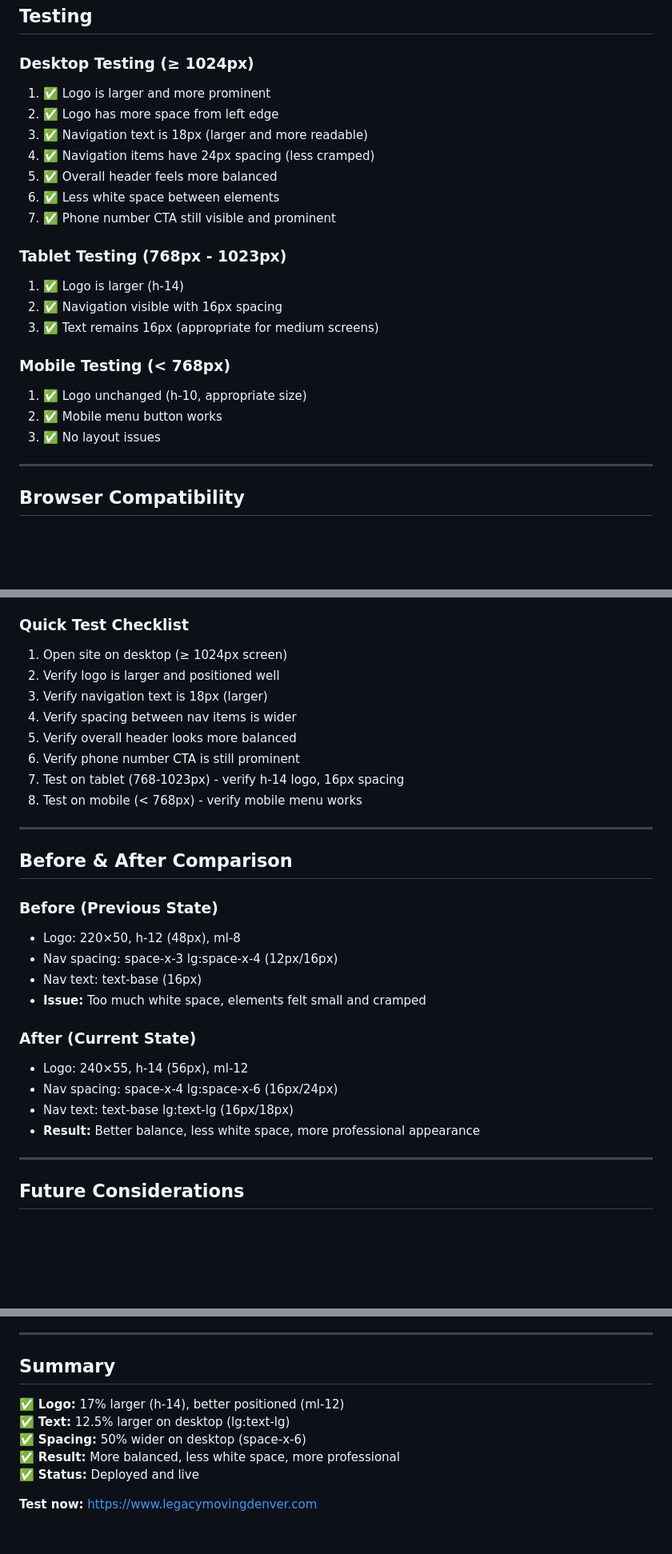
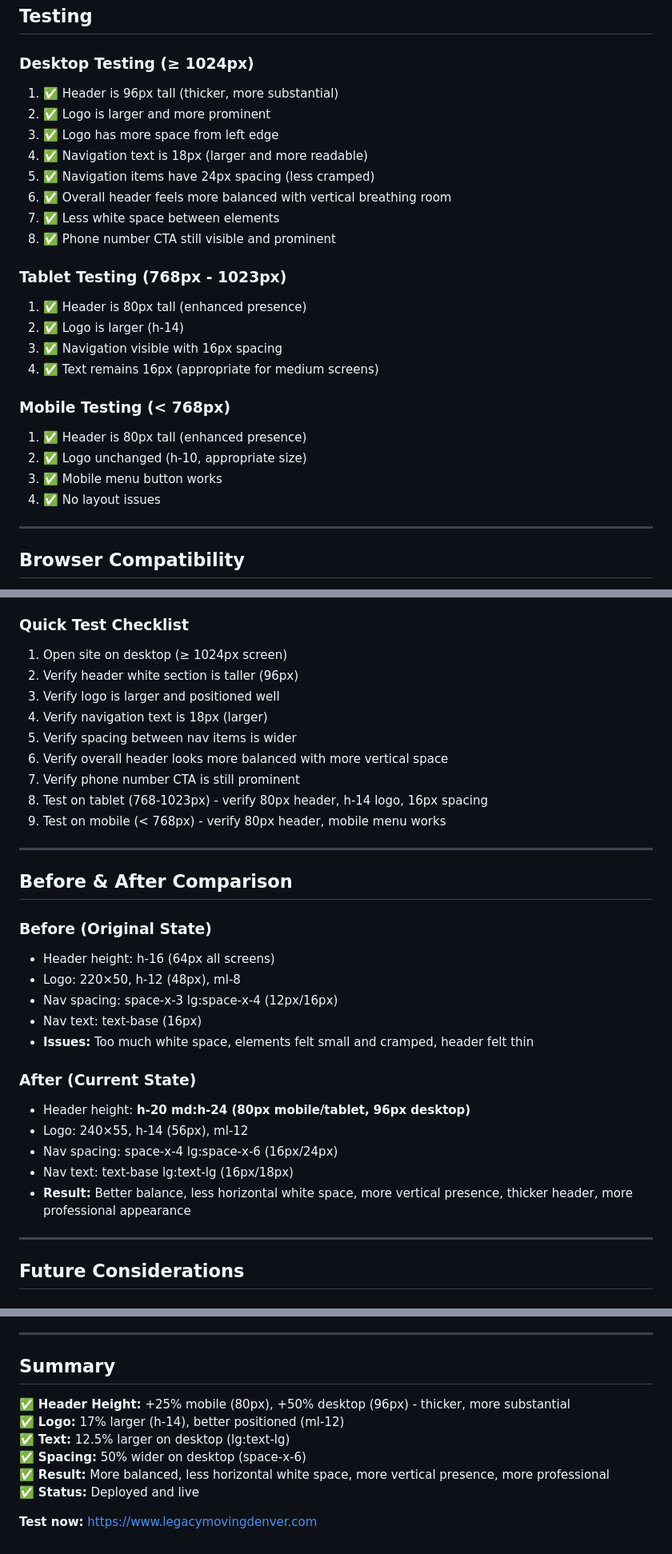
Before and after one commit to MetroWebsites/Legacy-Moving-New, a Markdown page: DESKTOP_HEADER_IMPROVEMENTS.md, 3 parts joined by grey strips. Shown at 80% size. GitHub-like rendering; blank space fills up the shorter version.

```diff
--- a/DESKTOP_HEADER_IMPROVEMENTS.md
+++ b/DESKTOP_HEADER_IMPROVEMENTS.md
@@ -158,23 +192,26 @@ space-x-4 lg:space-x-6
 ## Testing
 
 ### Desktop Testing (≥ 1024px)
-1. ✅ Logo is larger and more prominent
-2. ✅ Logo has more space from left edge
-3. ✅ Navigation text is 18px (larger and more readable)
-4. ✅ Navigation items have 24px spacing (less cramped)
-5. ✅ Overall header feels more balanced
-6. ✅ Less white space between elements
-7. ✅ Phone number CTA still visible and prominent
+1. ✅ Header is 96px tall (thicker, more substantial)
+2. ✅ Logo is larger and more prominent
+3. ✅ Logo has more space from left edge
+4. ✅ Navigation text is 18px (larger and more readable)
+5. ✅ Navigation items have 24px spacing (less cramped)
+6. ✅ Overall header feels more balanced with vertical breathing room
+7. ✅ Less white space between elements
+8. ✅ Phone number CTA still visible and prominent
 
 ### Tablet Testing (768px - 1023px)
-1. ✅ Logo is larger (h-14)
-2. ✅ Navigation visible with 16px spacing
-3. ✅ Text remains 16px (appropriate for medium screens)
+1. ✅ Header is 80px tall (enhanced presence)
+2. ✅ Logo is larger (h-14)
+3. ✅ Navigation visible with 16px spacing
+4. ✅ Text remains 16px (appropriate for medium screens)
 
 ### Mobile Testing (< 768px)
-1. ✅ Logo unchanged (h-10, appropriate size)
-2. ✅ Mobile menu button works
-3. ✅ No layout issues
+1. ✅ Header is 80px tall (enhanced presence)
+2. ✅ Logo unchanged (h-10, appropriate size)
+3. ✅ Mobile menu button works
+4. ✅ No layout issues
 
 ---
 
@@ -219,29 +256,32 @@ All modern browsers support:
 
 ### Quick Test Checklist
 1. Open site on desktop (≥ 1024px screen)
-2. Verify logo is larger and positioned well
-3. Verify navigation text is 18px (larger)
-4. Verify spacing between nav items is wider
-5. Verify overall header looks more balanced
-6. Verify phone number CTA is still prominent
-7. Test on tablet (768-1023px) - verify h-14 logo, 16px spacing
-8. Test on mobile (< 768px) - verify mobile menu works
+2. Verify header white section is taller (96px)
+3. Verify logo is larger and positioned well
+4. Verify navigation text is 18px (larger)
+5. Verify spacing between nav items is wider
+6. Verify overall header looks more balanced with more vertical space
+7. Verify phone number CTA is still prominent
+8. Test on tablet (768-1023px) - verify 80px header, h-14 logo, 16px spacing
+9. Test on mobile (< 768px) - verify 80px header, mobile menu works
 
 ---
 
 ## Before & After Comparison
 
-### Before (Previous State)
+### Before (Original State)
+- Header height: h-16 (64px all screens)
 - Logo: 220×50, h-12 (48px), ml-8
 - Nav spacing: space-x-3 lg:space-x-4 (12px/16px)
 - Nav text: text-base (16px)
-- **Issue:** Too much white space, elements felt small and cramped
+- **Issues:** Too much white space, elements felt small and cramped, header felt thin
 
 ### After (Current State)
+- Header height: **h-20 md:h-24 (80px mobile/tablet, 96px desktop)**
 - Logo: 240×55, h-14 (56px), ml-12
 - Nav spacing: space-x-4 lg:space-x-6 (16px/24px)
 - Nav text: text-base lg:text-lg (16px/18px)
-- **Result:** Better balance, less white space, more professional appearance
+- **Result:** Better balance, less horizontal white space, more vertical presence, thicker header, more professional appearance
 
 ---
 
@@ -262,10 +302,11 @@ All modern browsers support:
 
 ## Summary
 
+✅ **Header Height:** +25% mobile (80px), +50% desktop (96px) - thicker, more substantial
 ✅ **Logo:** 17% larger (h-14), better positioned (ml-12)
 ✅ **Text:** 12.5% larger on desktop (lg:text-lg)
 ✅ **Spacing:** 50% wider on desktop (space-x-6)
-✅ **Result:** More balanced, less white space, more professional
+✅ **Result:** More balanced, less horizontal white space, more vertical presence, more professional
 ✅ **Status:** Deployed and live
 
 **Test now:** https://www.legacymovingdenver.com
```
Also changed, not shown: other parts of DESKTOP_HEADER_IMPROVEMENTS.md (+52 -18 lines).
